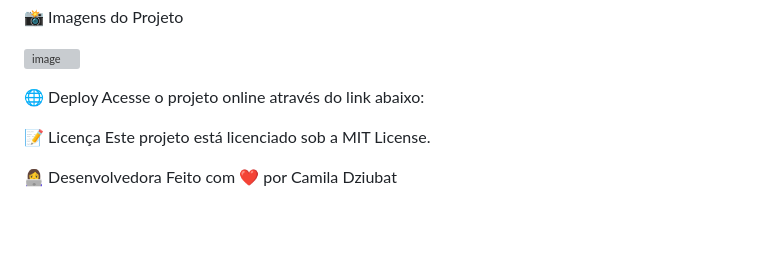
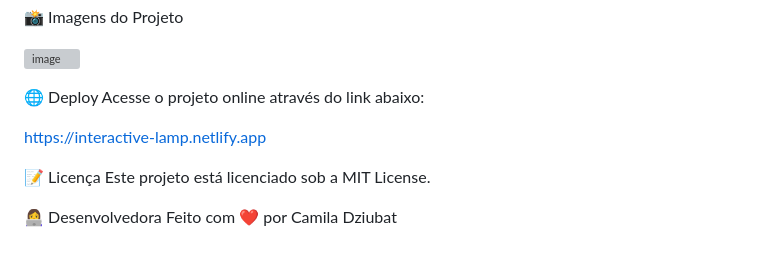
Before and after one commit to CamilaDziubat/interactive-lamp, a Markdown page: README.md, the part around the change. GitHub-like rendering; blank space fills up the shorter version; grey boxes are pictures that could not be loaded.

Commit message:
Update README.md
add deploy

```diff
--- a/README.md
+++ b/README.md
@@ -92,6 +92,8 @@ cd interactive-lamp
 🌐 Deploy
 Acesse o projeto online através do link abaixo:
 
+https://interactive-lamp.netlify.app
+
 
 📝 Licença
 Este projeto está licenciado sob a MIT License.
```
